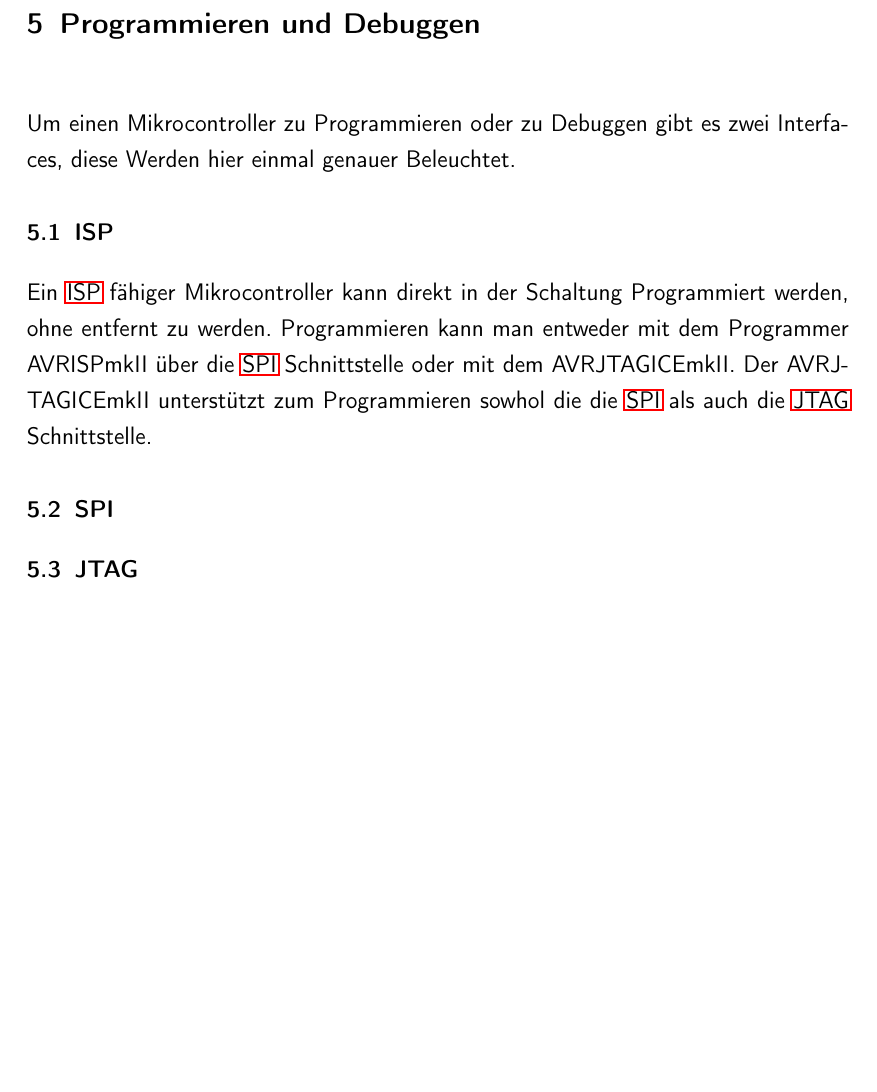
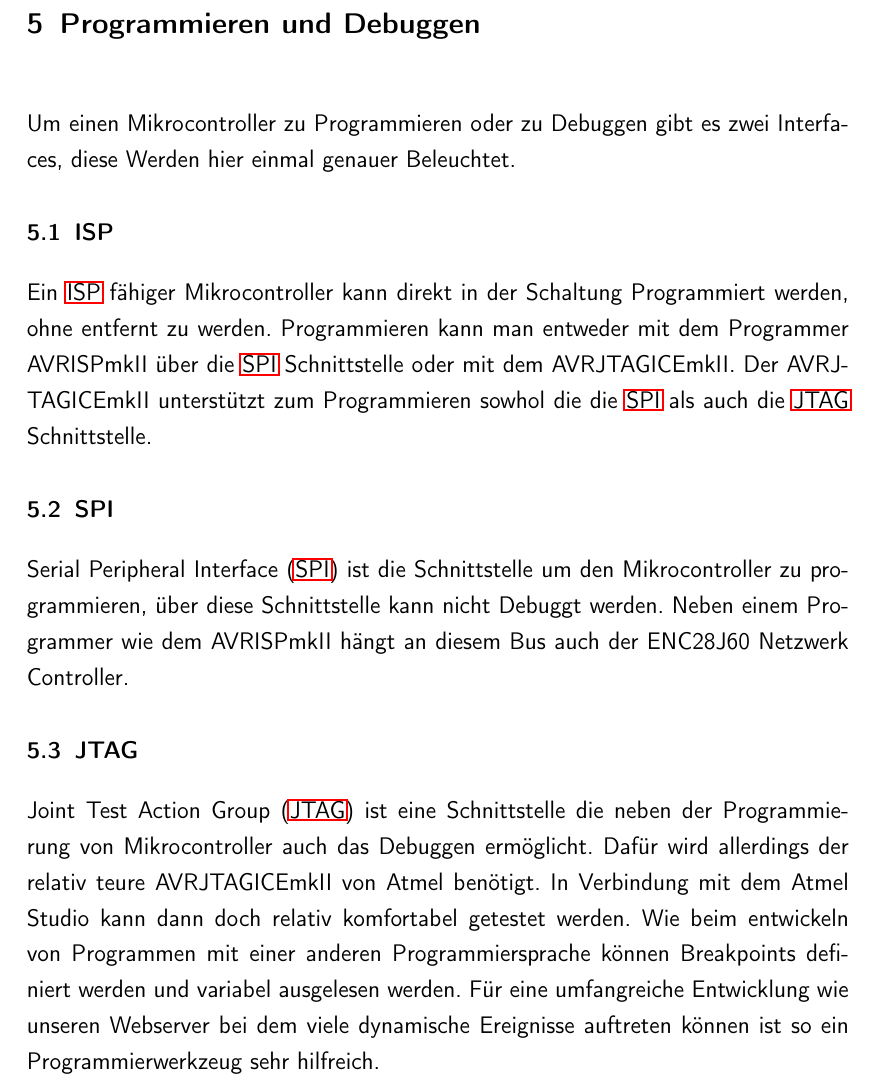
Before and after one commit to bits10/AC9SS15, a LaTeX thesis (Dokumentation/src/main.tex, which reads Dokumentation/src/content/programmierenUndDebuggen.tex): part of page 25 of 65, cut so that both start at the same text, the shorter picture padded with empty space. Compiled offline with pdfLaTeX.

Commit message:
Doku Programmieren und Debuggen

```diff
--- a/Dokumentation/src/content/programmierenUndDebuggen.tex
+++ b/Dokumentation/src/content/programmierenUndDebuggen.tex
@@ -11,9 +11,19 @@ Programmer AVRISPmkII über die \acs{SPI} Schnittstelle oder mit dem
 AVRJTAGICEmkII. Der AVRJTAGICEmkII unterstützt zum Programmieren sowhol die
 die \acs{SPI} als auch die \acs{JTAG} Schnittstelle.
 
-
 \section{SPI}
 
-
+\acf{SPI} ist die Schnittstelle um den Mikrocontroller zu programmieren, über
+diese Schnittstelle kann nicht Debuggt werden. Neben einem Programmer wie dem
+AVRISPmkII hängt an diesem Bus auch der ENC28J60 Netzwerk Controller.
 
 \section{JTAG}
+
+\acf{JTAG} ist eine Schnittstelle die neben der Programmierung von
+Mikrocontroller auch das Debuggen ermöglicht.
+Dafür wird allerdings der relativ teure AVRJTAGICEmkII von Atmel benötigt.
+In Verbindung mit dem Atmel Studio kann dann doch relativ komfortabel getestet
+werden. Wie beim entwickeln von Programmen mit einer anderen Programmiersprache
+können Breakpoints definiert werden und variabel ausgelesen werden. Für eine
+umfangreiche Entwicklung wie unseren Webserver bei dem viele dynamische
+Ereignisse auftreten können ist so ein Programmierwerkzeug sehr hilfreich.
```
